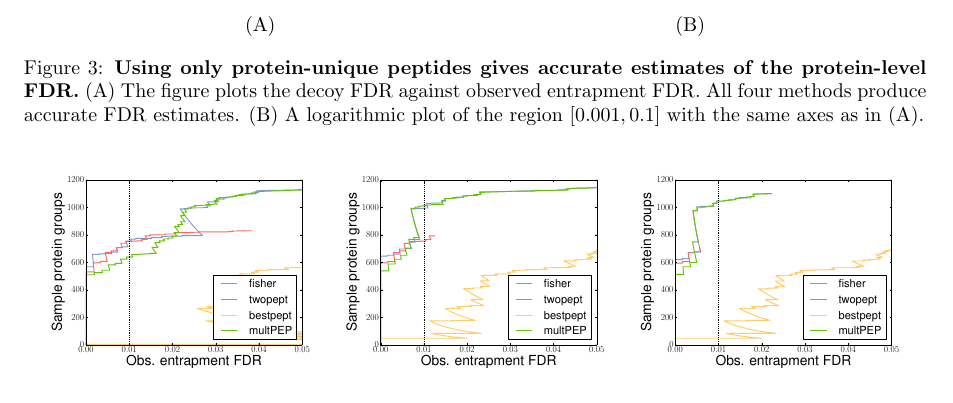
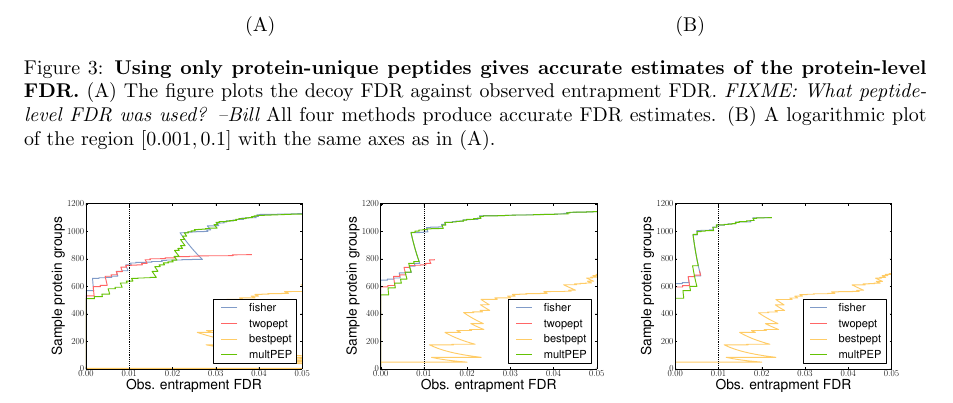
Before and after one commit to statisticalbiotechnology/perc3paper, a LaTeX paper (doc/paper/percolator.tex): part of page 9 of 15, cut so that both start at the same text. Compiled offline with pdfLaTeX.

Commit message:
Add one comment.

```diff
--- a/doc/paper/percolator.tex
+++ b/doc/paper/percolator.tex
@@ -438,6 +438,7 @@ shared with at least two different protein groups.
 \caption{\label{fig:unique-accuracy}\textbf{Using only protein-unique
     peptides gives accurate estimates of the protein-level FDR.}
   (A) The figure plots the decoy FDR against observed entrapment FDR.
+  {\em FIXME: What peptide-level FDR was used? --Bill}
   All four methods produce accurate FDR estimates. (B) A logarithmic
   plot of the region $[0.001, 0.1]$ with the same axes as in (A).}
 \end{center}
```
